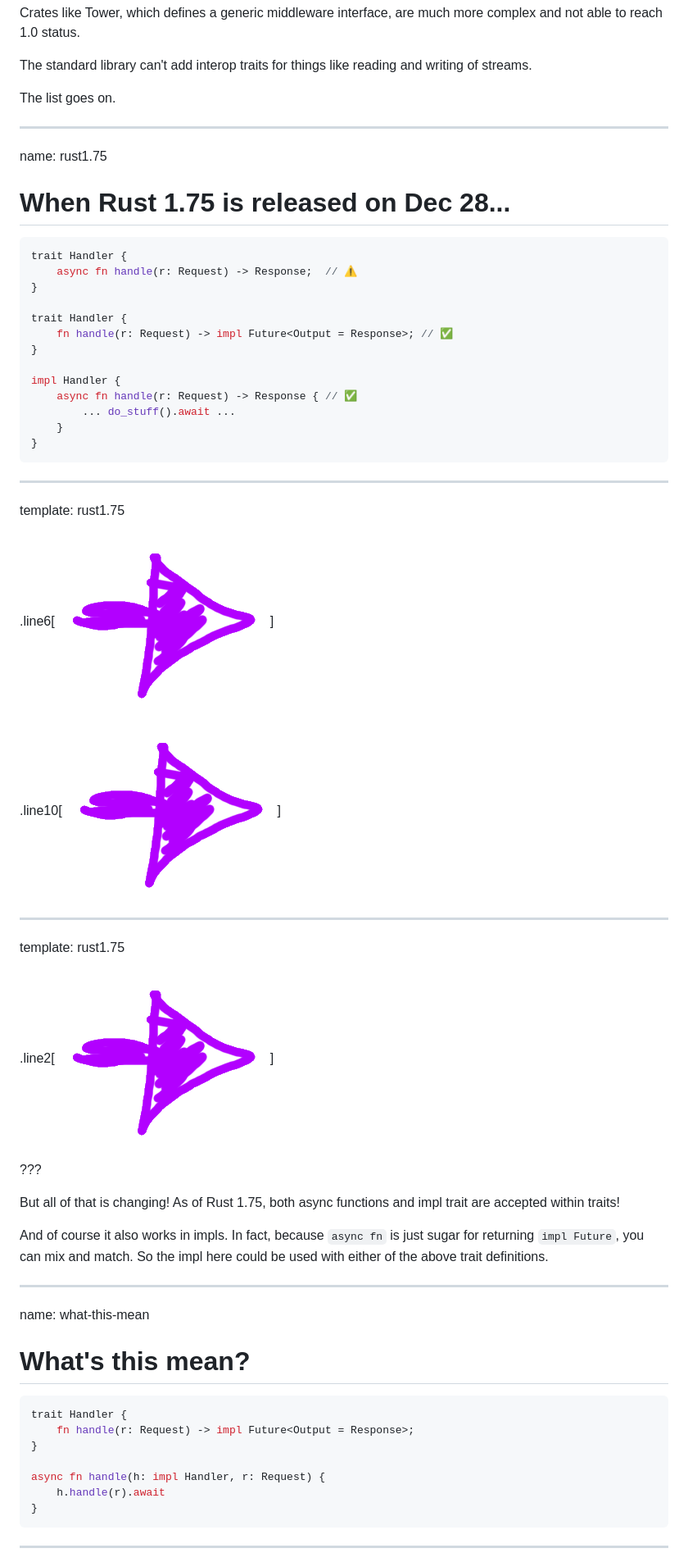
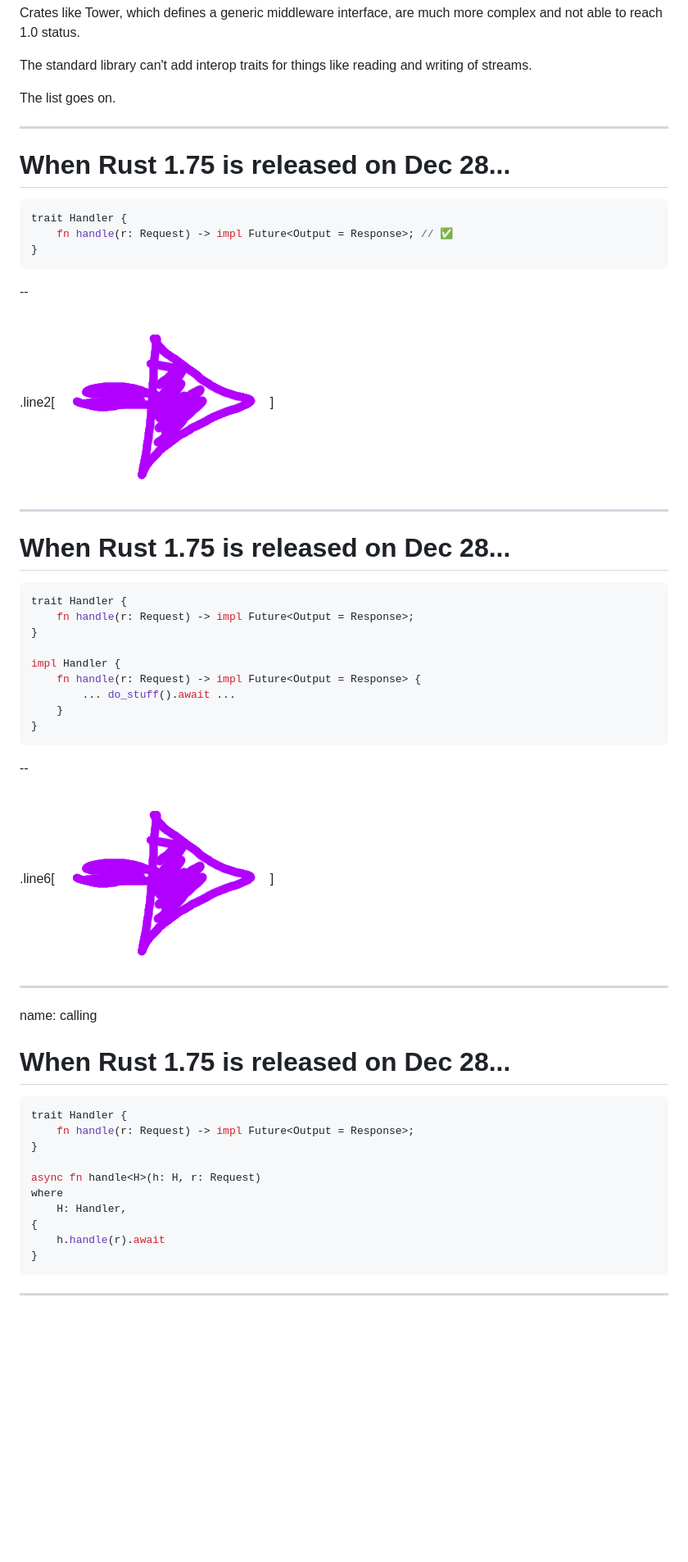
Before and after one commit to nikomatsakis/eurorust-2023, a Markdown page: index.md, the part around one of its changes. Shown at 82% size. GitHub-like rendering; blank space fills up the shorter version.

Commit message:
rework how we approach traits

````diff
--- a/index.md
+++ b/index.md
@@ -510,60 +510,50 @@ The standard library can't add interop traits for things like reading and writin
 The list goes on.
 
 ---
-name: rust1.75
-
 # When Rust 1.75 is released on Dec 28...
 
 ```rust
 trait Handler {
-    async fn handle(r: Request) -> Response;  // ⚠️
-}
-
-trait Handler {
     fn handle(r: Request) -> impl Future<Output = Response>; // ✅
-}
-
-impl Handler {
-    async fn handle(r: Request) -> Response { // ✅
-        ... do_stuff().await ...
-    }
 }
 ```
 
----
-
-template: rust1.75
-
-.line6[![Arrow](./images/Arrow.png)]
-
-.line10[![Arrow](./images/Arrow.png)]
-
----
-
-template: rust1.75
+--
 
 .line2[![Arrow](./images/Arrow.png)]
 
-???
-
-But all of that is changing! As of Rust 1.75, both async functions and impl trait are accepted within traits!
-
-And of course it also works in impls.
-In fact, because `async fn` is just sugar for returning `impl Future`, you can mix and match.
-So the impl here could be used with either of the above trait definitions.
-
 ---
-
-name: what-this-mean
-
-# What's this mean?
+# When Rust 1.75 is released on Dec 28...
 
 ```rust
 trait Handler {
     fn handle(r: Request) -> impl Future<Output = Response>;
 }
 
-async fn handle(h: impl Handler, r: Request) {
+impl Handler {
+    fn handle(r: Request) -> impl Future<Output = Response> {
+        ... do_stuff().await ...
+    }
+}
+```
+
+--
+
+.line6[![Arrow](./images/Arrow.png)]
+
+---
+name: calling
+# When Rust 1.75 is released on Dec 28...
+
+```rust
+trait Handler {
+    fn handle(r: Request) -> impl Future<Output = Response>;
+}
+
+async fn handle<H>(h: H, r: Request)
+where
+    H: Handler,
+{
     h.handle(r).await
 }
 ```
````
Also changed, not shown: other parts of index.md (+13 -26 lines).
